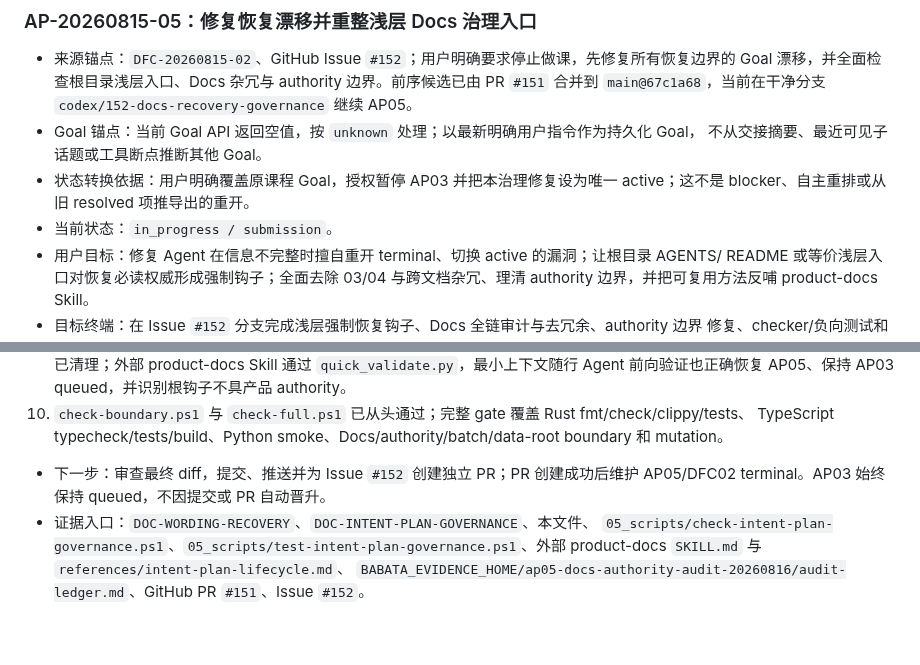
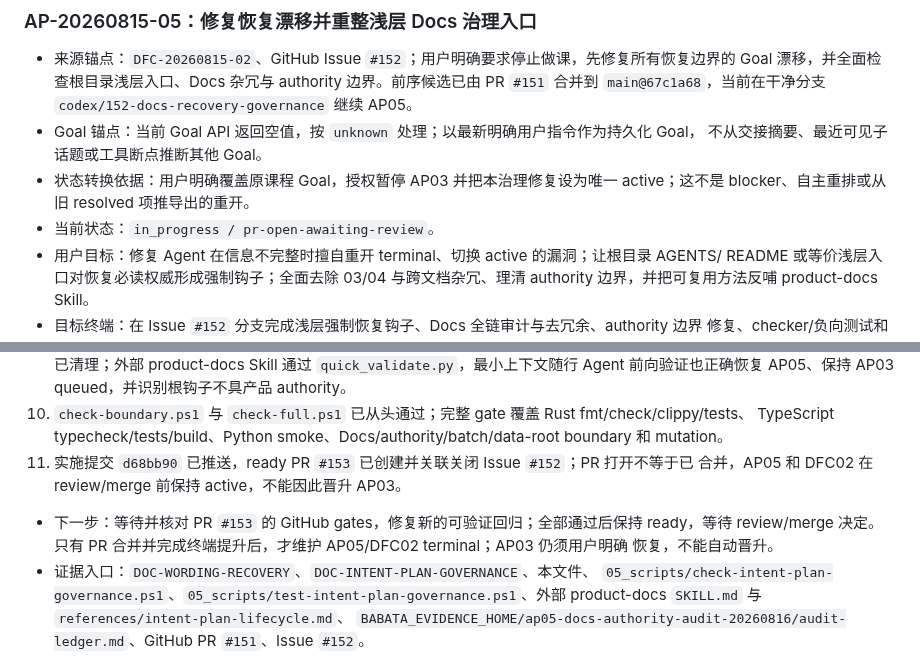
Before and after one commit to jadelaglace/babata, a Markdown page: 00_docs/04_process/04_f_ACTIVE_PLAN.md, 2 parts joined by grey strips. Drawn GitHub-style; blank space fills up the shorter version.

Commit message:
docs: record issue 152 pull request

```diff
--- a/00_docs/04_process/04_f_ACTIVE_PLAN.md
+++ b/00_docs/04_process/04_f_ACTIVE_PLAN.md
@@ -43,7 +43,7 @@ Requirements/PRD 拥有，实际交付状态由 `DOC-USAGE` 拥有，完成证
   不从交接摘要、最近可见子话题或工具断点推断其他 Goal。
 - 状态转换依据：用户明确覆盖原课程 Goal，授权暂停 AP03 并把本治理修复设为唯一 active；这不是
   blocker、自主重排或从旧 resolved 项推导出的重开。
-- 当前状态：`in_progress / submission`。
+- 当前状态：`in_progress / pr-open-awaiting-review`。
 - 用户目标：修复 Agent 在信息不完整时擅自重开 terminal、切换 active 的漏洞；让根目录 AGENTS/
   README 或等价浅层入口对恢复必读权威形成强制钩子；全面去除 03/04 与跨文档杂冗、理清 authority
   边界，并把可复用方法反哺 product-docs Skill。
@@ -77,9 +77,12 @@ Requirements/PRD 拥有，实际交付状态由 `DOC-USAGE` 拥有，完成证
    Agent 前向验证也正确恢复 AP05、保持 AP03 queued，并识别根钩子不具产品 authority。
 10. `check-boundary.ps1` 与 `check-full.ps1` 已从头通过；完整 gate 覆盖 Rust fmt/check/clippy/tests、
     TypeScript typecheck/tests/build、Python smoke、Docs/authority/batch/data-root boundary 和 mutation。
+11. 实施提交 `d68bb90` 已推送，ready PR `#153` 已创建并关联关闭 Issue `#152`；PR 打开不等于已
+    合并，AP05 和 DFC02 在 review/merge 前保持 active，不能因此晋升 AP03。
 
-- 下一步：审查最终 diff，提交、推送并为 Issue `#152` 创建独立 PR；PR 创建成功后维护 AP05/DFC02
-  terminal。AP03 始终保持 queued，不因提交或 PR 自动晋升。
+- 下一步：等待并核对 PR `#153` 的 GitHub gates，修复新的可验证回归；全部通过后保持 ready，等待
+  review/merge 决定。只有 PR 合并并完成终端提升后，才维护 AP05/DFC02 terminal；AP03 仍须用户明确
+  恢复，不能自动晋升。
 - 证据入口：`DOC-WORDING-RECOVERY`、`DOC-INTENT-PLAN-GOVERNANCE`、本文件、
   `05_scripts/check-intent-plan-governance.ps1`、`05_scripts/test-intent-plan-governance.ps1`、外部
   product-docs `SKILL.md` 与 `references/intent-plan-lifecycle.md`、
```
